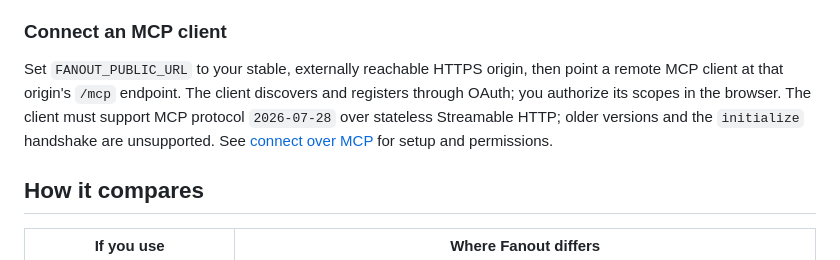
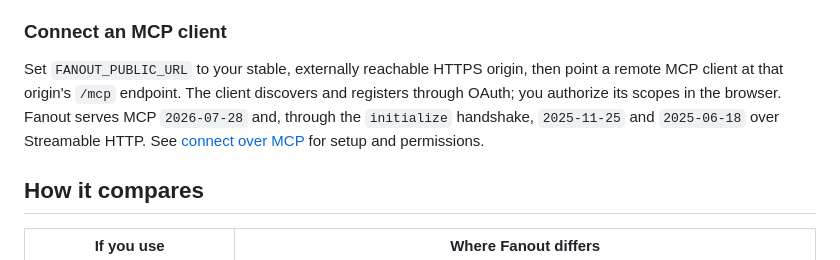
Before and after one commit to labstack/fanout, a Markdown page: README.md, the part around the change. GitHub-like rendering.

Commit message:
docs: list the MCP protocol versions Fanout serves in the README

```diff
--- a/README.md
+++ b/README.md
@@ -102,8 +102,8 @@ See [AI settings](https://fanout.run/reference/settings/ai).
 
 Set `FANOUT_PUBLIC_URL` to your stable, externally reachable HTTPS origin, then point a remote MCP
 client at that origin's `/mcp` endpoint. The client discovers and registers through OAuth; you
-authorize its scopes in the browser. The client must support MCP protocol `2026-07-28` over
-stateless Streamable HTTP; older versions and the `initialize` handshake are unsupported. See [connect over
+authorize its scopes in the browser. Fanout serves MCP `2026-07-28` and, through the `initialize`
+handshake, `2025-11-25` and `2025-06-18` over Streamable HTTP. See [connect over
 MCP](https://fanout.run/guides/connect-over-mcp) for setup and permissions.
 
 ## How it compares
```
